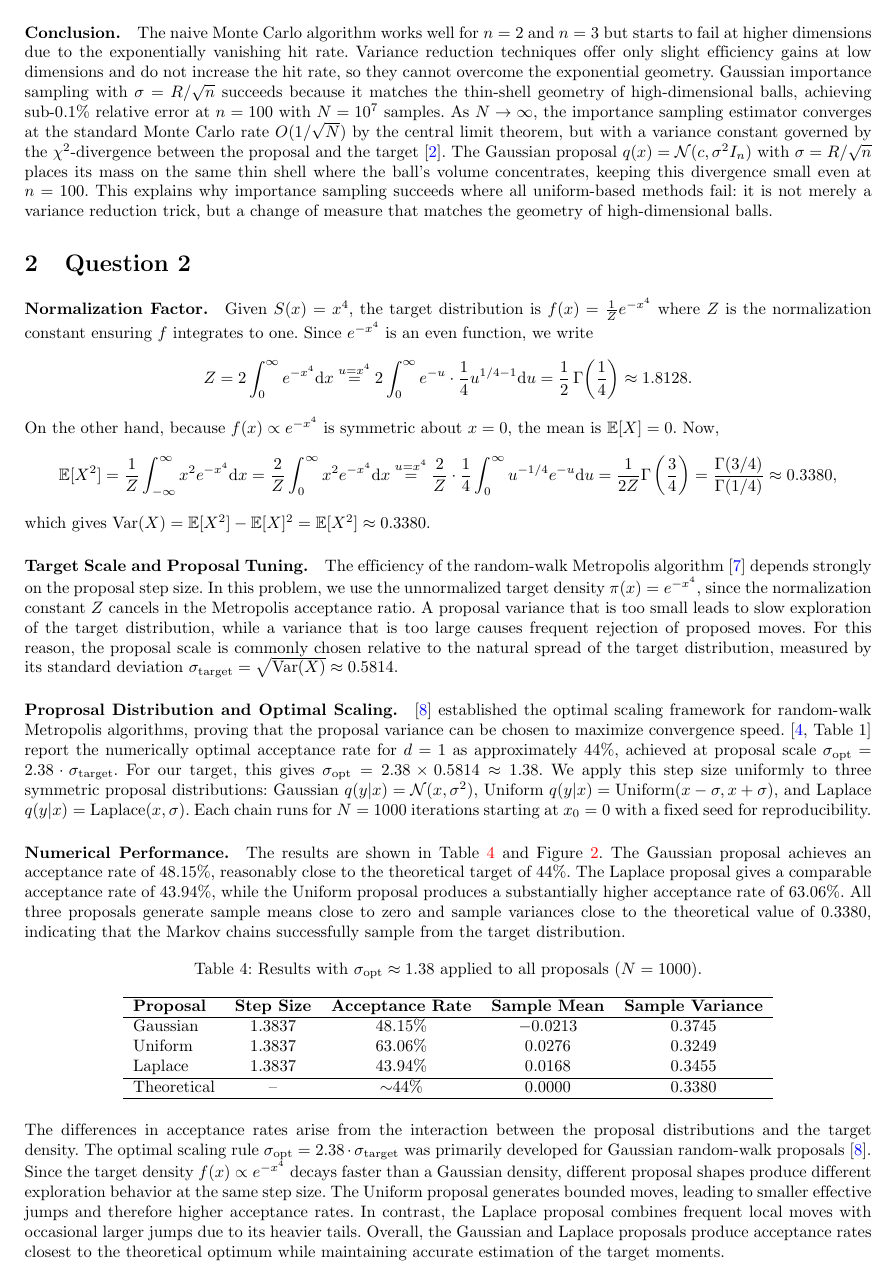
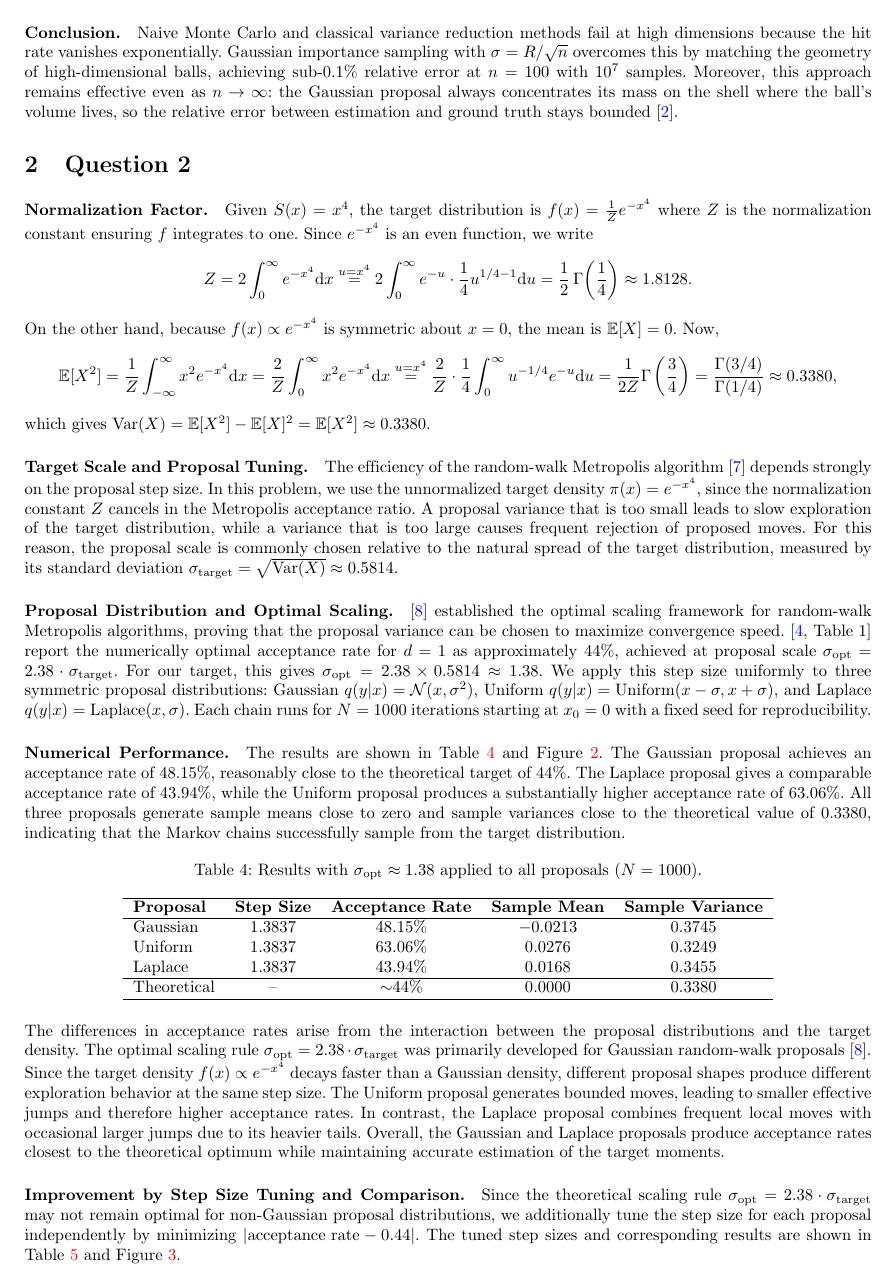
Before and after one commit to duongphamminhdung/MATH4010_Final_Project, a LaTeX document (main.tex): page 3 of 7. Compiled offline with pdfLaTeX.

Commit message:
fix typos and update report

```diff
--- a/main.tex
+++ b/main.tex
@@ -265,7 +265,7 @@ Importance Samp.  & $1.867 \times 10^{-70}$  & 0.08\% & $2.367 \times 10^{-40}$
 
 \paragraph{Conclusion.}
 
-The naive Monte Carlo algorithm works well for $n = 2$ and $n = 3$ but starts to fail at higher dimensions due to the exponentially vanishing hit rate. Variance reduction techniques offer only slight efficiency gains at low dimensions and do not increase the hit rate, so they cannot overcome the exponential geometry. Gaussian importance sampling with $\sigma = R/\sqrt{n}$ succeeds because it matches the thin-shell geometry of high-dimensional balls, achieving sub-0.1\% relative error at $n = 100$ with $N = 10^7$ samples. As $N \to \infty$, the importance sampling estimator converges at the standard Monte Carlo rate $O(1/\sqrt{N})$ by the central limit theorem, but with a variance constant governed by the $\chi^2$-divergence between the proposal and the target \cite{agapiou2017}. The Gaussian proposal $q(x) = \mathcal{N}(c, \sigma^2 I_n)$ with $\sigma = R/\sqrt{n}$ places its mass on the same thin shell where the ball's volume concentrates, keeping this divergence small even at $n = 100$. This explains why importance sampling succeeds where all uniform-based methods fail: it is not merely a variance reduction trick, but a change of measure that matches the geometry of high-dimensional balls.
+Naive Monte Carlo and classical variance reduction methods fail at high dimensions because the hit rate vanishes exponentially. Gaussian importance sampling with $\sigma = R/\sqrt{n}$ overcomes this by matching the geometry of high-dimensional balls, achieving sub-0.1\% relative error at $n = 100$ with $10^7$ samples. Moreover, this approach remains effective even as $n \to \infty$: the Gaussian proposal always concentrates its mass on the shell where the ball's volume lives, so the relative error between estimation and ground truth stays bounded \cite{agapiou2017}.
 
 \section{Question 2}
 
@@ -294,7 +294,7 @@ which gives $\mathrm{Var}(X) = \mathbb{E}[X^2] - \mathbb{E}[X]^2 = \mathbb{E}[X^
 
 The efficiency of the random-walk Metropolis algorithm \cite{metropolis1953} depends strongly on the proposal step size. In this problem, we use the unnormalized target density $\pi(x) = e^{-x^4}$, since the normalization constant $Z$ cancels in the Metropolis acceptance ratio. A proposal variance that is too small leads to slow exploration of the target distribution, while a variance that is too large causes frequent rejection of proposed moves. For this reason, the proposal scale is commonly chosen relative to the natural spread of the target distribution, measured by its standard deviation $\sigma_{\text{target}} = \sqrt{\mathrm{Var}(X)} \approx 0.5814.$
 
-\paragraph{Proprosal Distribution and Optimal Scaling.} \cite{roberts1997} established the optimal scaling framework for random-walk Metropolis algorithms, proving that the proposal variance can be chosen to maximize convergence speed. \cite[Table~1]{gelman1996} report the numerically optimal acceptance rate for $d = 1$ as approximately 44\%, achieved at proposal scale $\sigma_{\text{opt}} = 2.38 \cdot \sigma_{\text{target}}$. For our target, this gives $\sigma_{\text{opt}} = 2.38 \times 0.5814 \approx 1.38$. We apply this step size uniformly to three symmetric proposal distributions: Gaussian $q(y|x) = \mathcal{N}(x, \sigma^2)$, Uniform $q(y|x) = \text{Uniform}(x - \sigma, x + \sigma)$, and Laplace $q(y|x) = \text{Laplace}(x, \sigma)$. Each chain runs for $N = 1000$ iterations starting at $x_0 = 0$ with a fixed seed for reproducibility.
+\paragraph{Proposal Distribution and Optimal Scaling.} \cite{roberts1997} established the optimal scaling framework for random-walk Metropolis algorithms, proving that the proposal variance can be chosen to maximize convergence speed. \cite[Table~1]{gelman1996} report the numerically optimal acceptance rate for $d = 1$ as approximately 44\%, achieved at proposal scale $\sigma_{\text{opt}} = 2.38 \cdot \sigma_{\text{target}}$. For our target, this gives $\sigma_{\text{opt}} = 2.38 \times 0.5814 \approx 1.38$. We apply this step size uniformly to three symmetric proposal distributions: Gaussian $q(y|x) = \mathcal{N}(x, \sigma^2)$, Uniform $q(y|x) = \text{Uniform}(x - \sigma, x + \sigma)$, and Laplace $q(y|x) = \text{Laplace}(x, \sigma)$. Each chain runs for $N = 1000$ iterations starting at $x_0 = 0$ with a fixed seed for reproducibility.
 
 \paragraph{Numerical Performance.} The results are shown in Table~\ref{tab:q2_initial} and Figure~\ref{fig:q2_initial}. The Gaussian proposal achieves an acceptance rate of 48.15\%, reasonably close to the theoretical target of 44\%. The Laplace proposal gives a comparable acceptance rate of 43.94\%, while the Uniform proposal produces a substantially higher acceptance rate of 63.06\%. All three proposals generate sample means close to zero and sample variances close to the theoretical value of 0.3380, indicating that the Markov chains successfully sample from the target distribution.
 \begin{table}[hbt!]
```
Also changed, not shown: main.tex (6 more changed lines), 1 other file.
